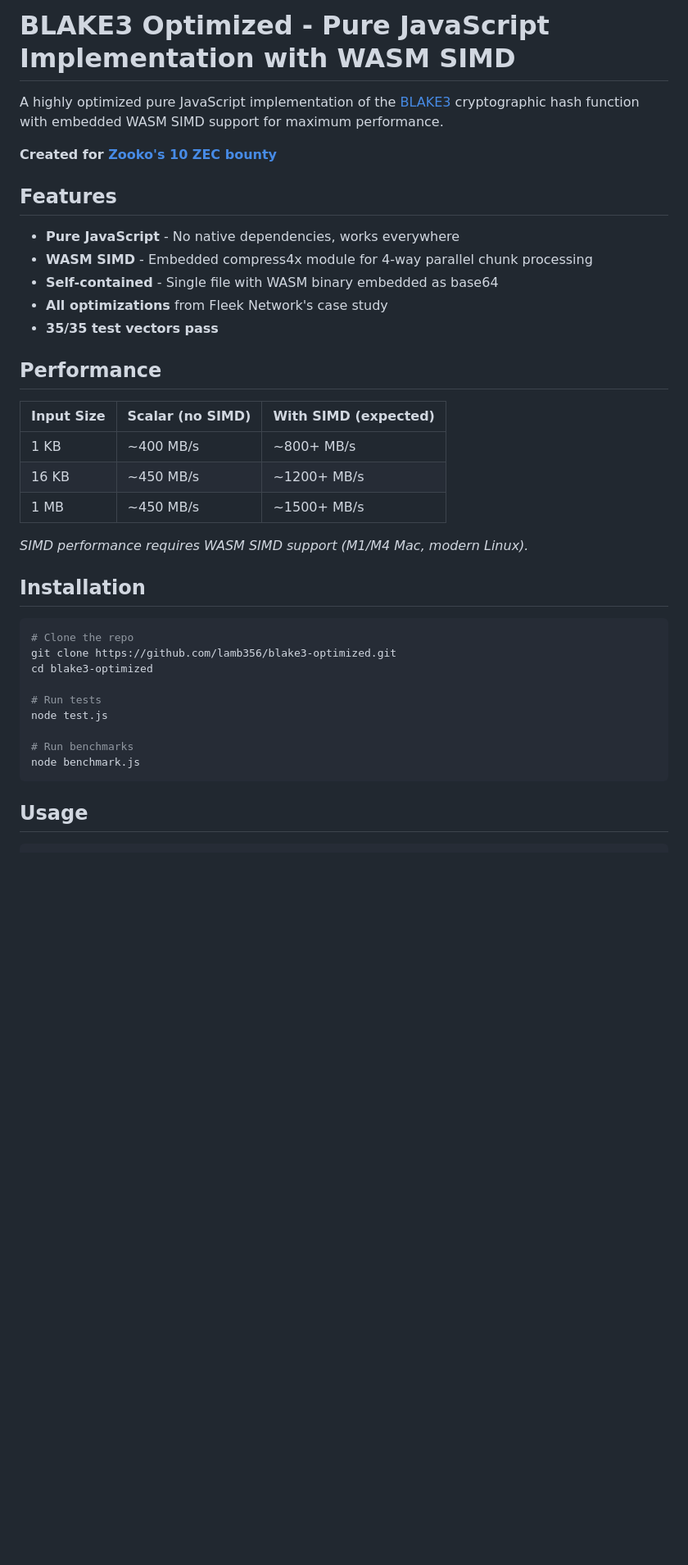
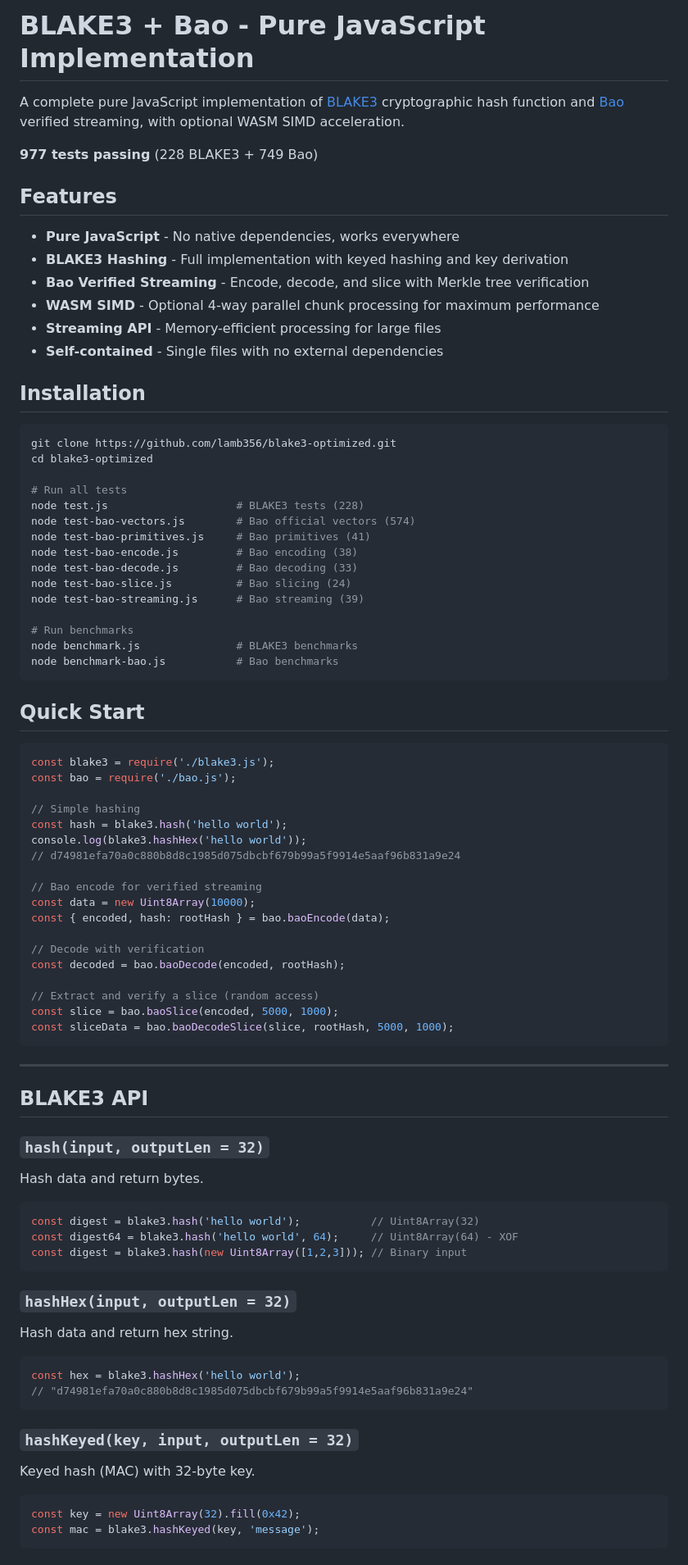
Before and after one commit to lamb356/blake3-optimized, a Markdown page: README.md, the part around one of its changes. Shown at 82% size. Rendered like a GitHub page; blank space fills up the shorter version.

Commit message:
Update README with comprehensive BLAKE3 + Bao documentation
🤖 Generated with [Claude Code](https://claude.com/claude-code)

Co-Authored-By: Claude Opus 4.5 <noreply@anthropic.com>

````diff
--- a/README.md
+++ b/README.md
@@ -1,39 +1,90 @@
-# BLAKE3 Optimized - Pure JavaScript Implementation with WASM SIMD
+# BLAKE3 + Bao - Pure JavaScript Implementation
 
-A highly optimized pure JavaScript implementation of the [BLAKE3](https://github.com/BLAKE3-team/BLAKE3) cryptographic hash function with embedded WASM SIMD support for maximum performance.
+A complete pure JavaScript implementation of [BLAKE3](https://github.com/BLAKE3-team/BLAKE3) cryptographic hash function and [Bao](https://github.com/oconnor663/bao) verified streaming, with optional WASM SIMD acceleration.
 
-**Created for [Zooko's 10 ZEC bounty](https://x.com/zooko/status/1998185559542657145)**
+**977 tests passing** (228 BLAKE3 + 749 Bao)
 
 ## Features
 
 - **Pure JavaScript** - No native dependencies, works everywhere
-- **WASM SIMD** - Embedded compress4x module for 4-way parallel chunk processing
-- **Self-contained** - Single file with WASM binary embedded as base64
-- **All optimizations** from Fleek Network's case study
-- **35/35 test vectors pass**
-
-## Performance
-
-| Input Size | Scalar (no SIMD) | With SIMD (expected) |
-|------------|------------------|----------------------|
-| 1 KB       | ~400 MB/s        | ~800+ MB/s           |
-| 16 KB      | ~450 MB/s        | ~1200+ MB/s          |
-| 1 MB       | ~450 MB/s        | ~1500+ MB/s          |
-
-*SIMD performance requires WASM SIMD support (M1/M4 Mac, modern Linux).*
+- **BLAKE3 Hashing** - Full implementation with keyed hashing and key derivation
+- **Bao Verified Streaming** - Encode, decode, and slice with Merkle tree verification
+- **WASM SIMD** - Optional 4-way parallel chunk processing for maximum performance
+- **Streaming API** - Memory-efficient processing for large files
+- **Self-contained** - Single files with no external dependencies
 
 ## Installation
 
 ```bash
-# Clone the repo
 git clone https://github.com/lamb356/blake3-optimized.git
 cd blake3-optimized
 
-# Run tests
-node test.js
+# Run all tests
+node test.js                    # BLAKE3 tests (228)
+node test-bao-vectors.js        # Bao official vectors (574)
+node test-bao-primitives.js     # Bao primitives (41)
+node test-bao-encode.js         # Bao encoding (38)
+node test-bao-decode.js         # Bao decoding (33)
+node test-bao-slice.js          # Bao slicing (24)
+node test-bao-streaming.js      # Bao streaming (39)
 
 # Run benchmarks
-node benchmark.js
+node benchmark.js               # BLAKE3 benchmarks
+node benchmark-bao.js           # Bao benchmarks
 ```
 
-## Usage
+## Quick Start
+
+```javascript
+const blake3 = require('./blake3.js');
+const bao = require('./bao.js');
+
+// Simple hashing
+const hash = blake3.hash('hello world');
+console.log(blake3.hashHex('hello world'));
+// d74981efa70a0c880b8d8c1985d075dbcbf679b99a5f9914e5aaf96b831a9e24
+
+// Bao encode for verified streaming
+const data = new Uint8Array(10000);
+const { encoded, hash: rootHash } = bao.baoEncode(data);
+
+// Decode with verification
+const decoded = bao.baoDecode(encoded, rootHash);
+
+// Extract and verify a slice (random access)
+const slice = bao.baoSlice(encoded, 5000, 1000);
+const sliceData = bao.baoDecodeSlice(slice, rootHash, 5000, 1000);
+```
+
+---
+
+## BLAKE3 API
+
+### `hash(input, outputLen = 32)`
+
+Hash data and return bytes.
+
+```javascript
+const digest = blake3.hash('hello world');           // Uint8Array(32)
+const digest64 = blake3.hash('hello world', 64);     // Uint8Array(64) - XOF
+const digest = blake3.hash(new Uint8Array([1,2,3])); // Binary input
+```
+
+### `hashHex(input, outputLen = 32)`
+
+Hash data and return hex string.
+
+```javascript
+const hex = blake3.hashHex('hello world');
+// "d74981efa70a0c880b8d8c1985d075dbcbf679b99a5f9914e5aaf96b831a9e24"
+```
+
+### `hashKeyed(key, input, outputLen = 32)`
+
+Keyed hash (MAC) with 32-byte key.
+
+```javascript
+const key = new Uint8Array(32).fill(0x42);
+const mac = blake3.hashKeyed(key, 'message');
+```
+
````
Also changed, not shown: other parts of README.md (+252 -62 lines).
